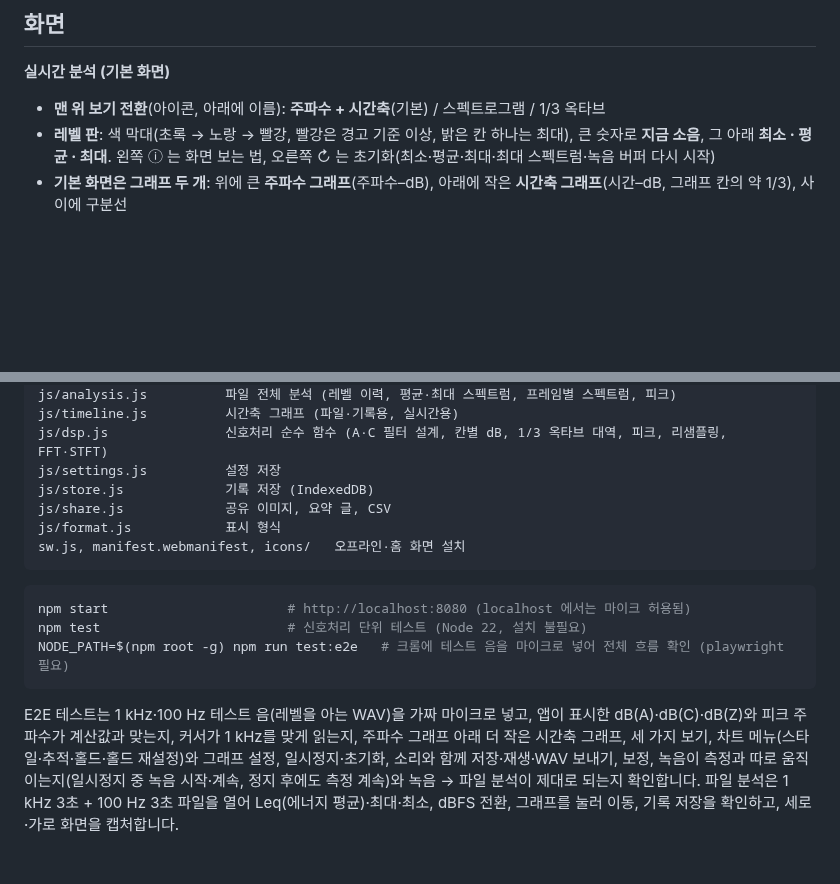
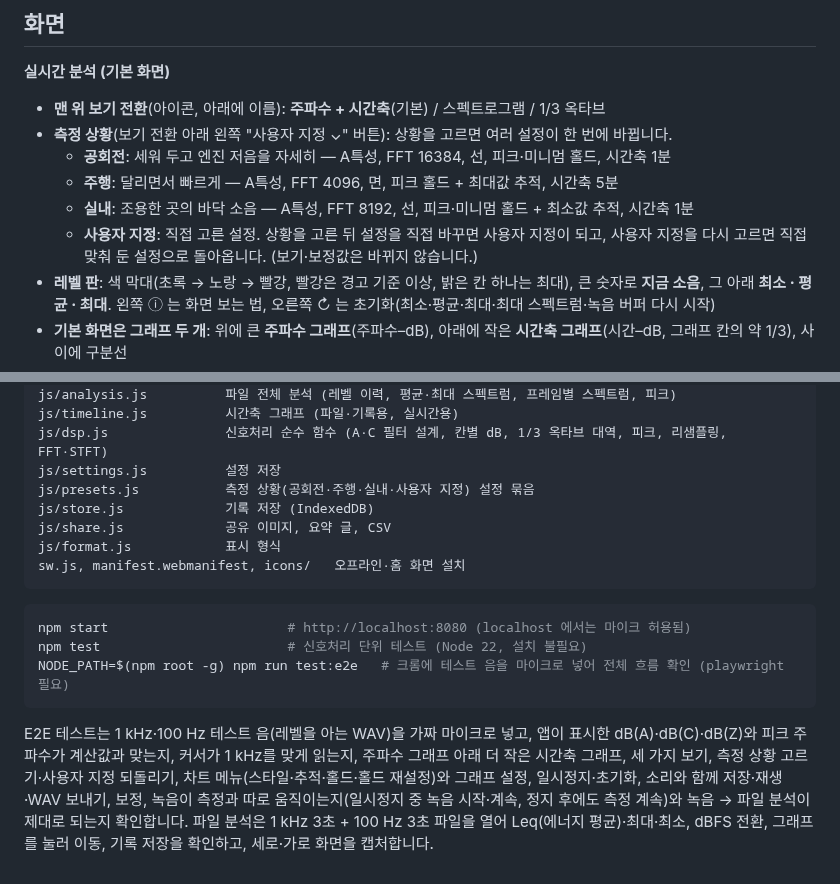
Before and after one commit to soarzombie/-, a Markdown page: README.md, 2 parts joined by grey strips. Rendered like a GitHub page; blank space fills up the shorter version.

````diff
--- a/README.md
+++ b/README.md
@@ -15,6 +15,11 @@
 **실시간 분석 (기본 화면)**
 
 - **맨 위 보기 전환**(아이콘, 아래에 이름): **주파수 + 시간축**(기본) / 스펙트로그램 / 1/3 옥타브
+- **측정 상황**(보기 전환 아래 왼쪽 "사용자 지정 ⌄" 버튼): 상황을 고르면 여러 설정이 한 번에 바뀝니다.
+  - **공회전**: 세워 두고 엔진 저음을 자세히 — A특성, FFT 16384, 선, 피크·미니멈 홀드, 시간축 1분
+  - **주행**: 달리면서 빠르게 — A특성, FFT 4096, 면, 피크 홀드 + 최대값 추적, 시간축 5분
+  - **실내**: 조용한 곳의 바닥 소음 — A특성, FFT 8192, 선, 피크·미니멈 홀드 + 최소값 추적, 시간축 1분
+  - **사용자 지정**: 직접 고른 설정. 상황을 고른 뒤 설정을 직접 바꾸면 사용자 지정이 되고, 사용자 지정을 다시 고르면 직접 맞춰 둔 설정으로 돌아옵니다. (보기·보정값은 바뀌지 않습니다.)
 - **레벨 판**: 색 막대(초록 → 노랑 → 빨강, 빨강은 경고 기준 이상, 밝은 칸 하나는 최대), 큰 숫자로 **지금 소음**, 그 아래 **최소 · 평균 · 최대**.
   왼쪽 ⓘ 는 화면 보는 법, 오른쪽 ↻ 는 초기화(최소·평균·최대·최대 스펙트럼·녹음 버퍼 다시 시작)
 - **기본 화면은 그래프 두 개**: 위에 큰 **주파수 그래프**(주파수–dB), 아래에 작은 **시간축 그래프**(시간–dB, 그래프 칸의 약 1/3), 사이에 구분선
@@ -116,6 +121,7 @@ js/analysis.js          파일 전체 분석 (레벨 이력, 평균·최대 스
 js/timeline.js          시간축 그래프 (파일·기록용, 실시간용)
 js/dsp.js               신호처리 순수 함수 (A·C 필터 설계, 칸별 dB, 1/3 옥타브 대역, 피크, 리샘플링, FFT·STFT)
 js/settings.js          설정 저장
+js/presets.js           측정 상황(공회전·주행·실내·사용자 지정) 설정 묶음
 js/store.js             기록 저장 (IndexedDB)
 js/share.js             공유 이미지, 요약 글, CSV
 js/format.js            표시 형식
@@ -129,6 +135,6 @@ NODE_PATH=$(npm root -g) npm run test:e2e   # 크롬에 테스트 음을 마이
 ```
 
 E2E 테스트는 1 kHz·100 Hz 테스트 음(레벨을 아는 WAV)을 가짜 마이크로 넣고, 앱이 표시한 dB(A)·dB(C)·dB(Z)와 피크 주파수가 계산값과 맞는지,
-커서가 1 kHz를 맞게 읽는지, 주파수 그래프 아래 더 작은 시간축 그래프, 세 가지 보기, 차트 메뉴(스타일·추적·홀드·홀드 재설정)와 그래프 설정, 일시정지·초기화, 소리와 함께 저장·재생·WAV 보내기, 보정,
+커서가 1 kHz를 맞게 읽는지, 주파수 그래프 아래 더 작은 시간축 그래프, 세 가지 보기, 측정 상황 고르기·사용자 지정 되돌리기, 차트 메뉴(스타일·추적·홀드·홀드 재설정)와 그래프 설정, 일시정지·초기화, 소리와 함께 저장·재생·WAV 보내기, 보정,
 녹음이 측정과 따로 움직이는지(일시정지 중 녹음 시작·계속, 정지 후에도 측정 계속)와 녹음 → 파일 분석이 제대로 되는지 확인합니다.
 파일 분석은 1 kHz 3초 + 100 Hz 3초 파일을 열어 Leq(에너지 평균)·최대·최소, dBFS 전환, 그래프를 눌러 이동, 기록 저장을 확인하고, 세로·가로 화면을 캡처합니다.
````
Also changed, not shown: other parts of README.md (+1 -1 lines), CLAUDE.md (+4 -2 lines), docs/preview-landscape.png, docs/preview-views.png, docs/preview.png, 8 other files.
